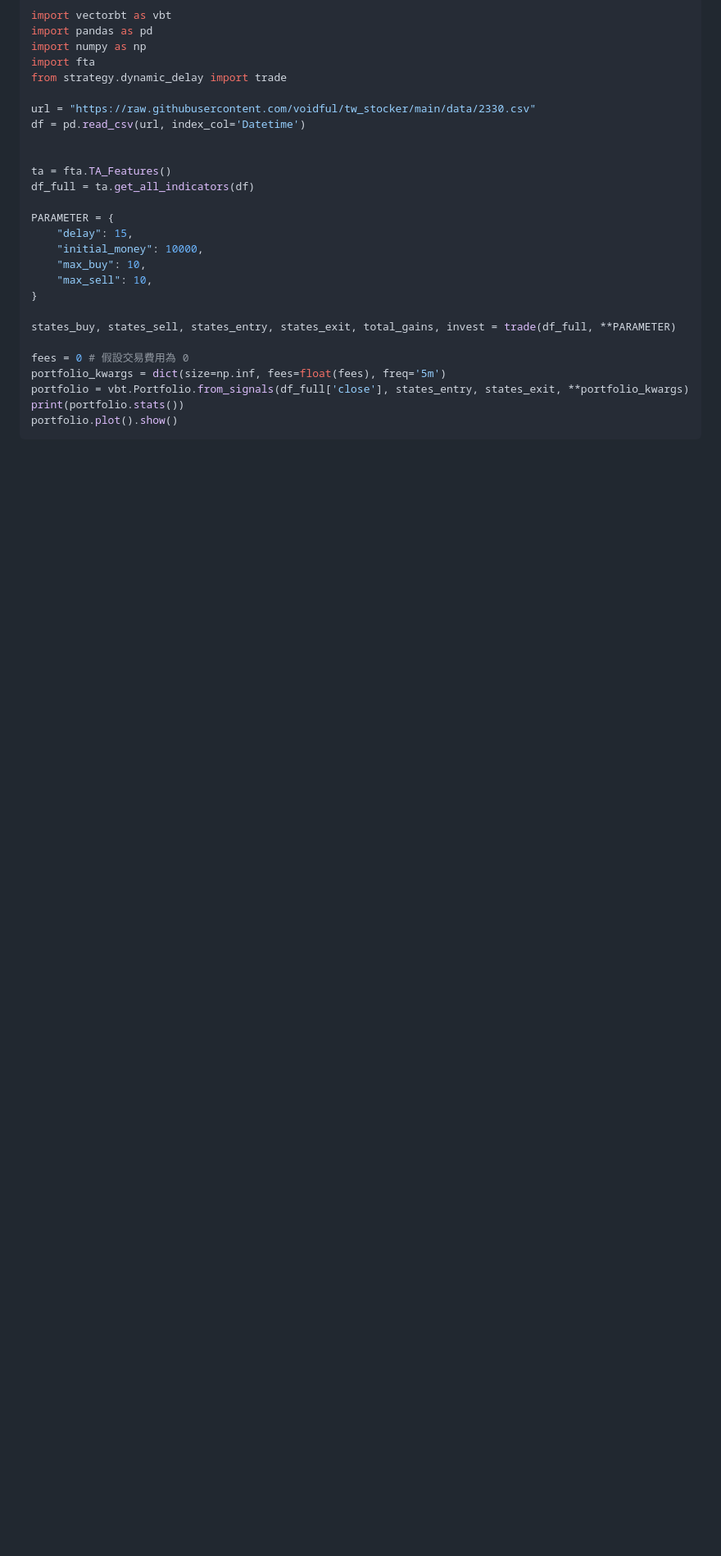
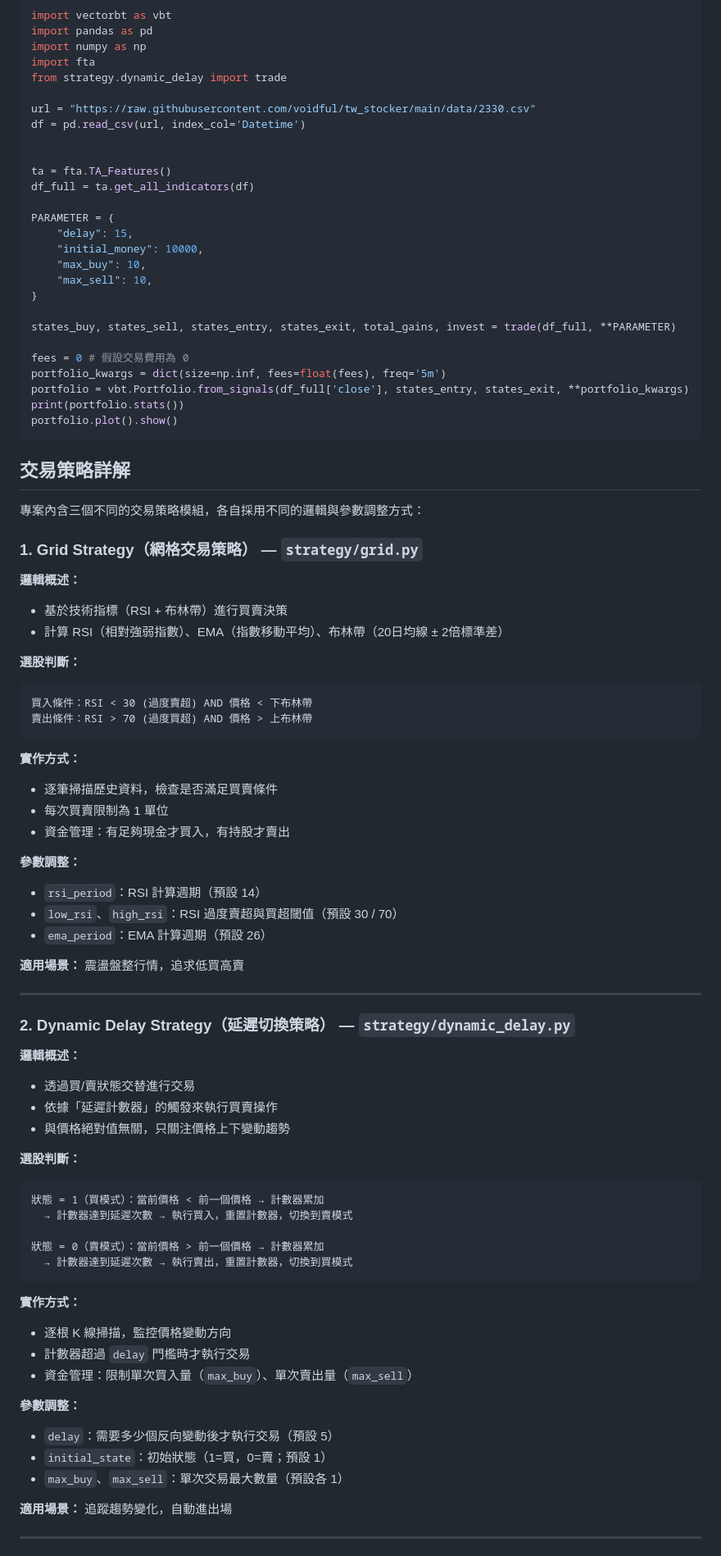
Before and after one commit to alankowabunga/tw_stocker, a Markdown page: README.md, the part around the change printed below. Shown: that part at 82% size. GitHub-like rendering; blank space fills up the shorter version.

````diff
--- a/README.md
+++ b/README.md
@@ -282,3 +282,63 @@ print(portfolio.stats())
 portfolio.plot().show()
 ```
 
+## 交易策略詳解
+
+專案內含三個不同的交易策略模組，各自採用不同的邏輯與參數調整方式：
+
+### 1. **Grid Strategy（網格交易策略）** — `strategy/grid.py`
+
+**邏輯概述：**
+- 基於技術指標（RSI + 布林帶）進行買賣決策
+- 計算 RSI（相對強弱指數）、EMA（指數移動平均）、布林帶（20日均線 ± 2倍標準差）
+
+**選股判斷：**
+```
+買入條件：RSI < 30 (過度賣超) AND 價格 < 下布林帶
+賣出條件：RSI > 70 (過度買超) AND 價格 > 上布林帶
+```
+
+**實作方式：**
+- 逐筆掃描歷史資料，檢查是否滿足買賣條件
+- 每次買賣限制為 1 單位
+- 資金管理：有足夠現金才買入，有持股才賣出
+
+**參數調整：**
+- `rsi_period`：RSI 計算週期（預設 14）
+- `low_rsi`、`high_rsi`：RSI 過度賣超與買超閾值（預設 30 / 70）
+- `ema_period`：EMA 計算週期（預設 26）
+
+**適用場景：** 震盪盤整行情，追求低買高賣
+
+---
+
+### 2. **Dynamic Delay Strategy（延遲切換策略）** — `strategy/dynamic_delay.py`
+
+**邏輯概述：**
+- 透過買/賣狀態交替進行交易
+- 依據「延遲計數器」的觸發來執行買賣操作
+- 與價格絕對值無關，只關注價格上下變動趨勢
+
+**選股判斷：**
+```
+狀態 = 1（買模式）：當前價格 < 前一個價格 → 計數器累加
+  → 計數器達到延遲次數 → 執行買入，重置計數器，切換到賣模式
+
+狀態 = 0（賣模式）：當前價格 > 前一個價格 → 計數器累加
+  → 計數器達到延遲次數 → 執行賣出，重置計數器，切換到買模式
+```
+
+**實作方式：**
+- 逐根 K 線掃描，監控價格變動方向
+- 計數器超過 `delay` 門檻時才執行交易
+- 資金管理：限制單次買入量（`max_buy`）、單次賣出量（`max_sell`）
+
+**參數調整：**
+- `delay`：需要多少個反向變動後才執行交易（預設 5）
+- `initial_state`：初始狀態（1=買，0=賣；預設 1）
+- `max_buy`、`max_sell`：單次交易最大數量（預設各 1）
+
+**適用場景：** 追蹤趨勢變化，自動進出場
+
+---
+
````
Also changed, not shown: other parts of README.md (+65 -0 lines).
